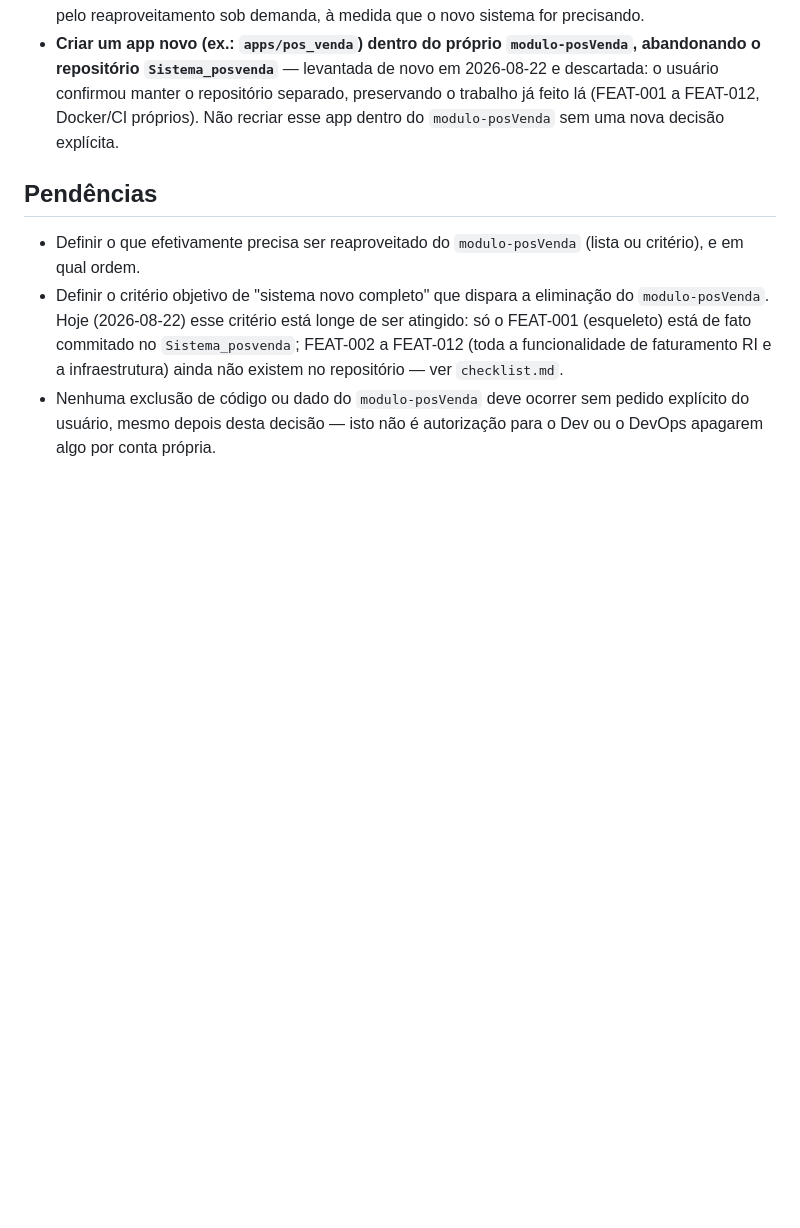
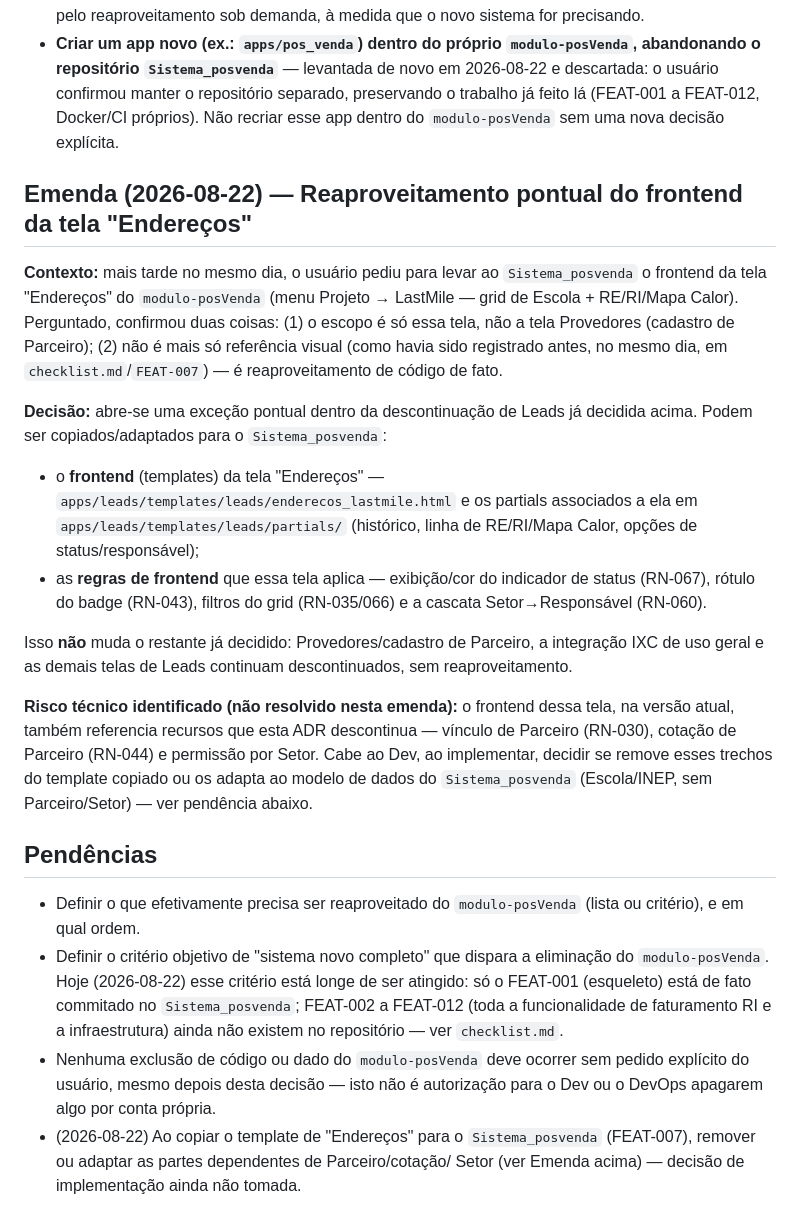
Before and after one commit to eliasneto/System_PosVenda, a Markdown page: docs_gerenciador_pos_venda/adr/ADR-001_CONVERGENCIA_PARA_SISTEMA_UNICO_POS_VENDA.md, the part around the change. Drawn GitHub-style; blank space fills up the shorter version.

```diff
--- a/docs_gerenciador_pos_venda/adr/ADR-001_CONVERGENCIA_PARA_SISTEMA_UNICO_POS_VENDA.md
+++ b/docs_gerenciador_pos_venda/adr/ADR-001_CONVERGENCIA_PARA_SISTEMA_UNICO_POS_VENDA.md
@@ -91,6 +91,38 @@ repositório doador, e esse destino é o desaparecimento completo dele.
   FEAT-012, Docker/CI próprios). Não recriar esse app dentro do
   `modulo-posVenda` sem uma nova decisão explícita.
 
+## Emenda (2026-08-22) — Reaproveitamento pontual do frontend da tela "Endereços"
+
+**Contexto:** mais tarde no mesmo dia, o usuário pediu para levar ao
+`Sistema_posvenda` o frontend da tela "Endereços" do `modulo-posVenda`
+(menu Projeto → LastMile — grid de Escola + RE/RI/Mapa Calor). Perguntado,
+confirmou duas coisas: (1) o escopo é só essa tela, não a tela Provedores
+(cadastro de Parceiro); (2) não é mais só referência visual (como havia
+sido registrado antes, no mesmo dia, em `checklist.md`/`FEAT-007`) — é
+reaproveitamento de código de fato.
+
+**Decisão:** abre-se uma exceção pontual dentro da descontinuação de Leads
+já decidida acima. Podem ser copiados/adaptados para o `Sistema_posvenda`:
+- o **frontend** (templates) da tela "Endereços" —
+  `apps/leads/templates/leads/enderecos_lastmile.html` e os partials
+  associados a ela em `apps/leads/templates/leads/partials/` (histórico,
+  linha de RE/RI/Mapa Calor, opções de status/responsável);
+- as **regras de frontend** que essa tela aplica — exibição/cor do
+  indicador de status (RN-067), rótulo do badge (RN-043), filtros do grid
+  (RN-035/066) e a cascata Setor→Responsável (RN-060).
+
+Isso **não** muda o restante já decidido: Provedores/cadastro de Parceiro,
+a integração IXC de uso geral e as demais telas de Leads continuam
+descontinuados, sem reaproveitamento.
+
+**Risco técnico identificado (não resolvido nesta emenda):** o frontend
+dessa tela, na versão atual, também referencia recursos que esta ADR
+descontinua — vínculo de Parceiro (RN-030), cotação de Parceiro (RN-044) e
+permissão por Setor. Cabe ao Dev, ao implementar, decidir se remove esses
+trechos do template copiado ou os adapta ao modelo de dados do
+`Sistema_posvenda` (Escola/INEP, sem Parceiro/Setor) — ver pendência
+abaixo.
+
 ## Pendências
 - Definir o que efetivamente precisa ser reaproveitado do
   `modulo-posVenda` (lista ou critério), e em qual ordem.
@@ -103,3 +135,6 @@ repositório doador, e esse destino é o desaparecimento completo dele.
 - Nenhuma exclusão de código ou dado do `modulo-posVenda` deve ocorrer sem
   pedido explícito do usuário, mesmo depois desta decisão — isto não é
   autorização para o Dev ou o DevOps apagarem algo por conta própria.
+- (2026-08-22) Ao copiar o template de "Endereços" para o `Sistema_posvenda`
+  (FEAT-007), remover ou adaptar as partes dependentes de Parceiro/cotação/
+  Setor (ver Emenda acima) — decisão de implementação ainda não tomada.
```
Also changed, not shown: docs_gerenciador_pos_venda/architecture.md (+8 -0 lines), docs_gerenciador_pos_venda/checklist.md (+13 -10 lines).
